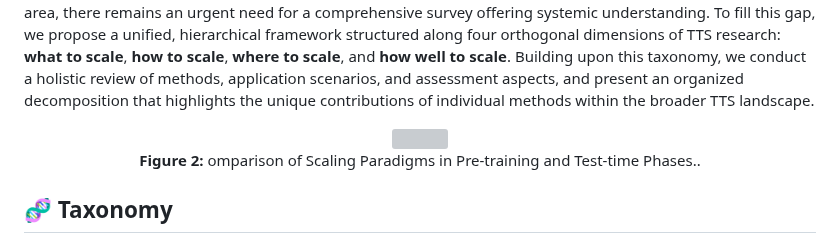
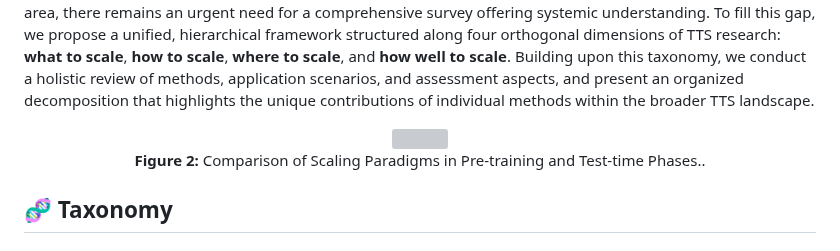
Before and after one commit to testtimescaling/testtimescaling.github.io, a Markdown page: README.md, the part around the change. GitHub-like rendering; grey boxes are pictures that could not be loaded.

Commit message:
Fix typo in figure caption

```diff
--- a/README.md
+++ b/README.md
@@ -39,7 +39,7 @@ Our repository, **Awesome Test-time-Scaling in LLMs**, gathers available papers
 As enthusiasm for scaling computation (data and parameters) in the pertaining era gradually diminished, test-time scaling (TTS)—also referred to as “test-time computing”—has emerged as a prominent research focus. Recent studies demonstrate that TTS can further elicit the problem-solving capabilities of large language models (LLMs), enabling significant breakthroughs not only in reasoning-intensive tasks, such as mathematics and coding, but also in general tasks like open-ended Q&A. However, despite the explosion of recent efforts in this area, there remains an urgent need for a comprehensive survey offering systemic understanding. To fill this gap, we propose a unified, hierarchical framework structured along four orthogonal dimensions of TTS research: **what to scale**, **how to scale**, **where to scale**, and **how well to scale**. Building upon this taxonomy, we conduct a holistic review of methods, application scenarios, and assessment aspects, and present an organized decomposition that highlights the unique contributions of individual methods within the broader TTS landscape.
 <div align="center">
   <img src="figs/TTS-intro.png" width="900"/>
-  <p><b>Figure 2:</b> omparison of Scaling Paradigms in Pre-training and Test-time Phases.</i>.</p>
+  <p><b>Figure 2:</b> Comparison of Scaling Paradigms in Pre-training and Test-time Phases.</i>.</p>
 </div>
 
 ## 🧬 Taxonomy
```
